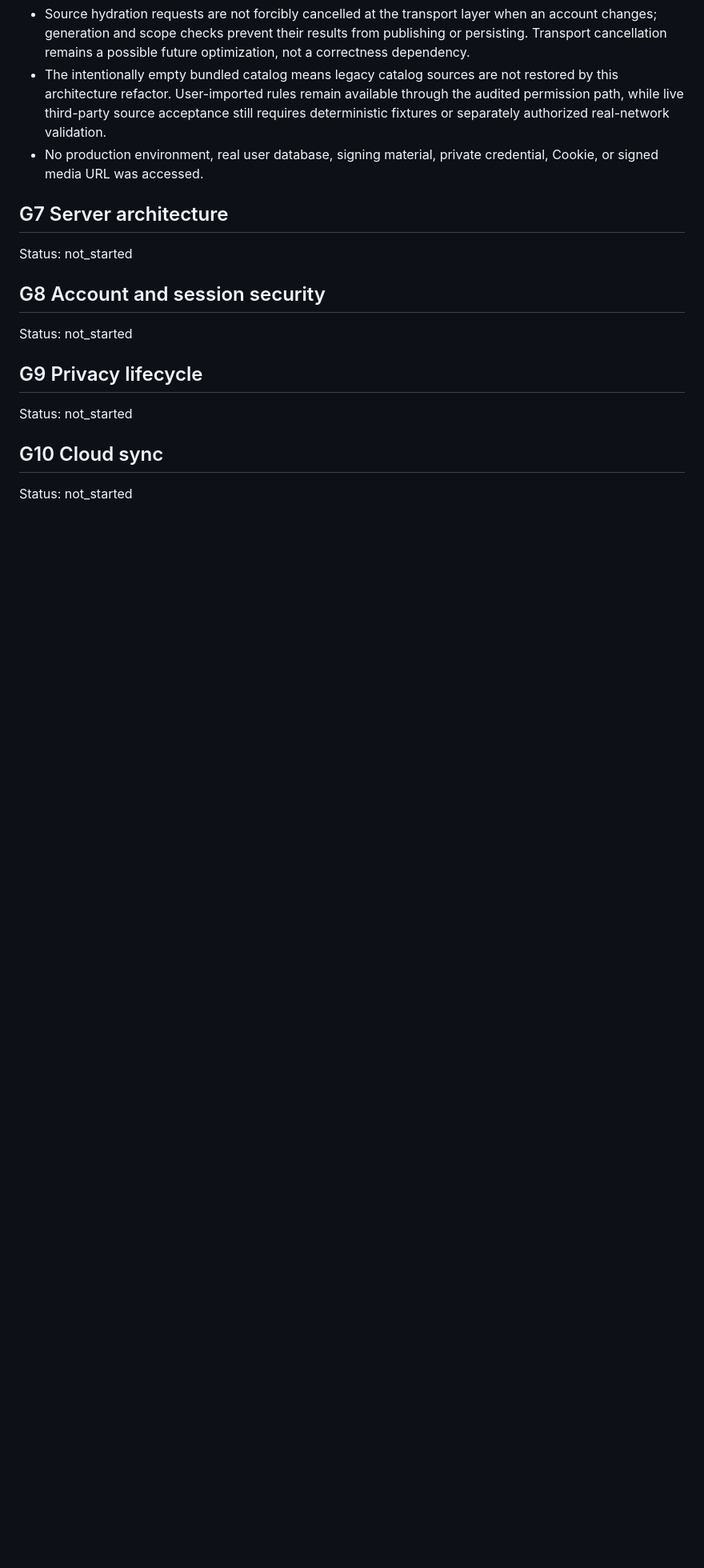
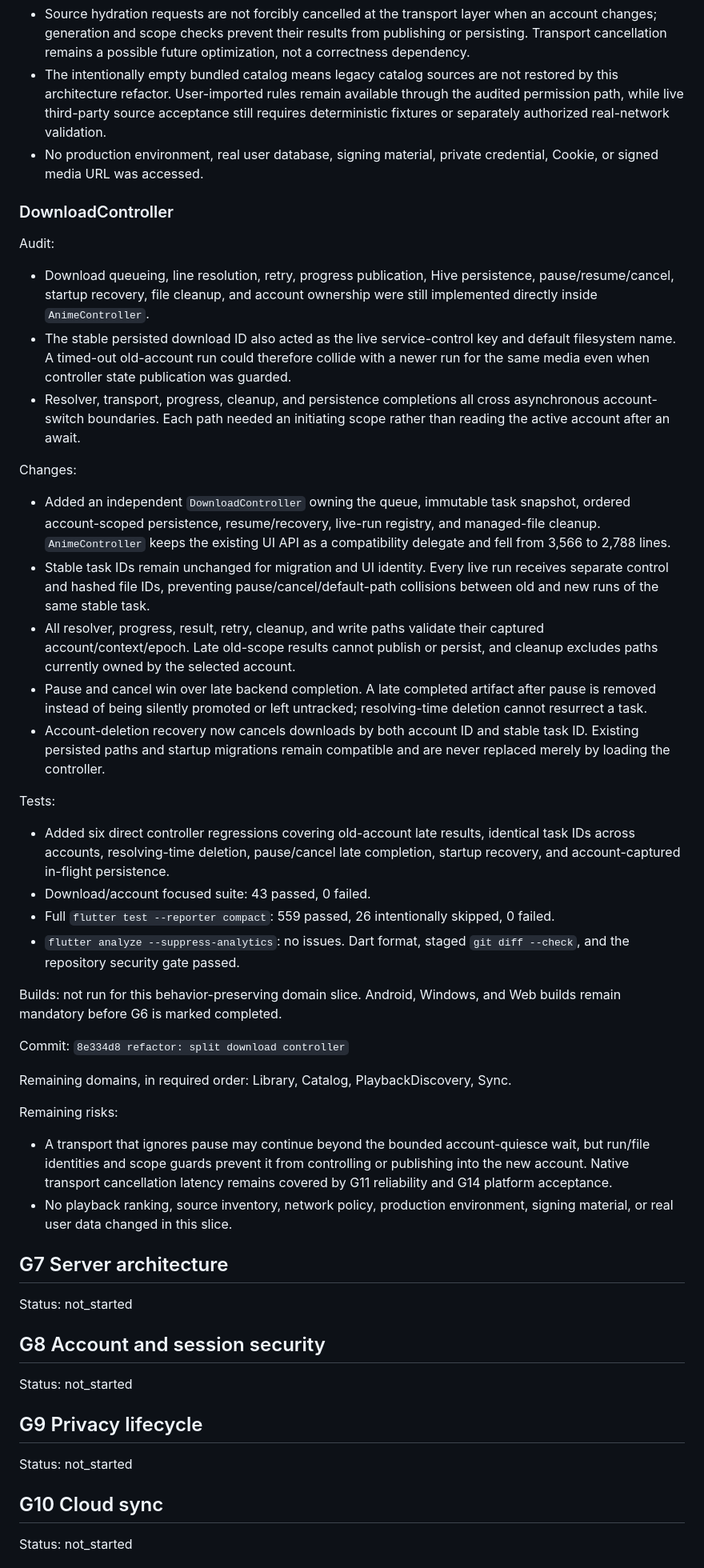
Before and after one commit to fanyong07/Zeluna, a Markdown page: docs/engineering-goal-progress.md, the part around one of its changes. Shown at 80% size. Drawn GitHub-style; blank space fills up the shorter version.

Commit message:
docs: record G6 download controller

```diff
--- a/docs/engineering-goal-progress.md
+++ b/docs/engineering-goal-progress.md
@@ -406,6 +417,40 @@ Remaining risks:
 - The intentionally empty bundled catalog means legacy catalog sources are not restored by this architecture refactor. User-imported rules remain available through the audited permission path, while live third-party source acceptance still requires deterministic fixtures or separately authorized real-network validation.
 - No production environment, real user database, signing material, private credential, Cookie, or signed media URL was accessed.
 
+### DownloadController
+
+Audit:
+
+- Download queueing, line resolution, retry, progress publication, Hive persistence, pause/resume/cancel, startup recovery, file cleanup, and account ownership were still implemented directly inside `AnimeController`.
+- The stable persisted download ID also acted as the live service-control key and default filesystem name. A timed-out old-account run could therefore collide with a newer run for the same media even when controller state publication was guarded.
+- Resolver, transport, progress, cleanup, and persistence completions all cross asynchronous account-switch boundaries. Each path needed an initiating scope rather than reading the active account after an await.
+
+Changes:
+
+- Added an independent `DownloadController` owning the queue, immutable task snapshot, ordered account-scoped persistence, resume/recovery, live-run registry, and managed-file cleanup. `AnimeController` keeps the existing UI API as a compatibility delegate and fell from 3,566 to 2,788 lines.
+- Stable task IDs remain unchanged for migration and UI identity. Every live run receives separate control and hashed file IDs, preventing pause/cancel/default-path collisions between old and new runs of the same stable task.
+- All resolver, progress, result, retry, cleanup, and write paths validate their captured account/context/epoch. Late old-scope results cannot publish or persist, and cleanup excludes paths currently owned by the selected account.
+- Pause and cancel win over late backend completion. A late completed artifact after pause is removed instead of being silently promoted or left untracked; resolving-time deletion cannot resurrect a task.
+- Account-deletion recovery now cancels downloads by both account ID and stable task ID. Existing persisted paths and startup migrations remain compatible and are never replaced merely by loading the controller.
+
+Tests:
+
+- Added six direct controller regressions covering old-account late results, identical task IDs across accounts, resolving-time deletion, pause/cancel late completion, startup recovery, and account-captured in-flight persistence.
+- Download/account focused suite: 43 passed, 0 failed.
+- Full `flutter test --reporter compact`: 559 passed, 26 intentionally skipped, 0 failed.
+- `flutter analyze --suppress-analytics`: no issues. Dart format, staged `git diff --check`, and the repository security gate passed.
+
+Builds: not run for this behavior-preserving domain slice. Android, Windows, and Web builds remain mandatory before G6 is marked completed.
+
+Commit: `8e334d8 refactor: split download controller`
+
+Remaining domains, in required order: Library, Catalog, PlaybackDiscovery, Sync.
+
+Remaining risks:
+
+- A transport that ignores pause may continue beyond the bounded account-quiesce wait, but run/file identities and scope guards prevent it from controlling or publishing into the new account. Native transport cancellation latency remains covered by G11 reliability and G14 platform acceptance.
+- No playback ranking, source inventory, network policy, production environment, signing material, or real user data changed in this slice.
+
 ## G7 Server architecture
 
 Status: not_started
```
Also changed, not shown: other parts of docs/engineering-goal-progress.md (+12 -1 lines).
